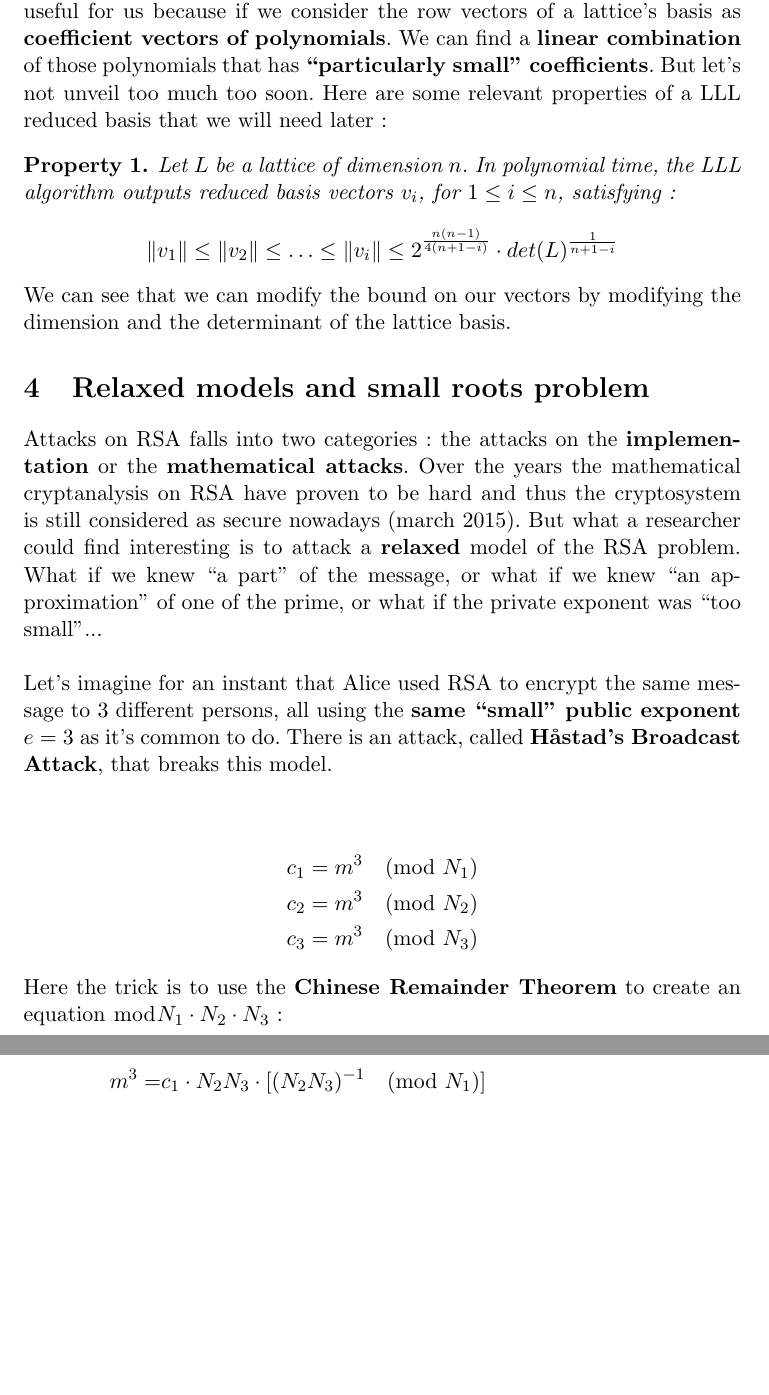
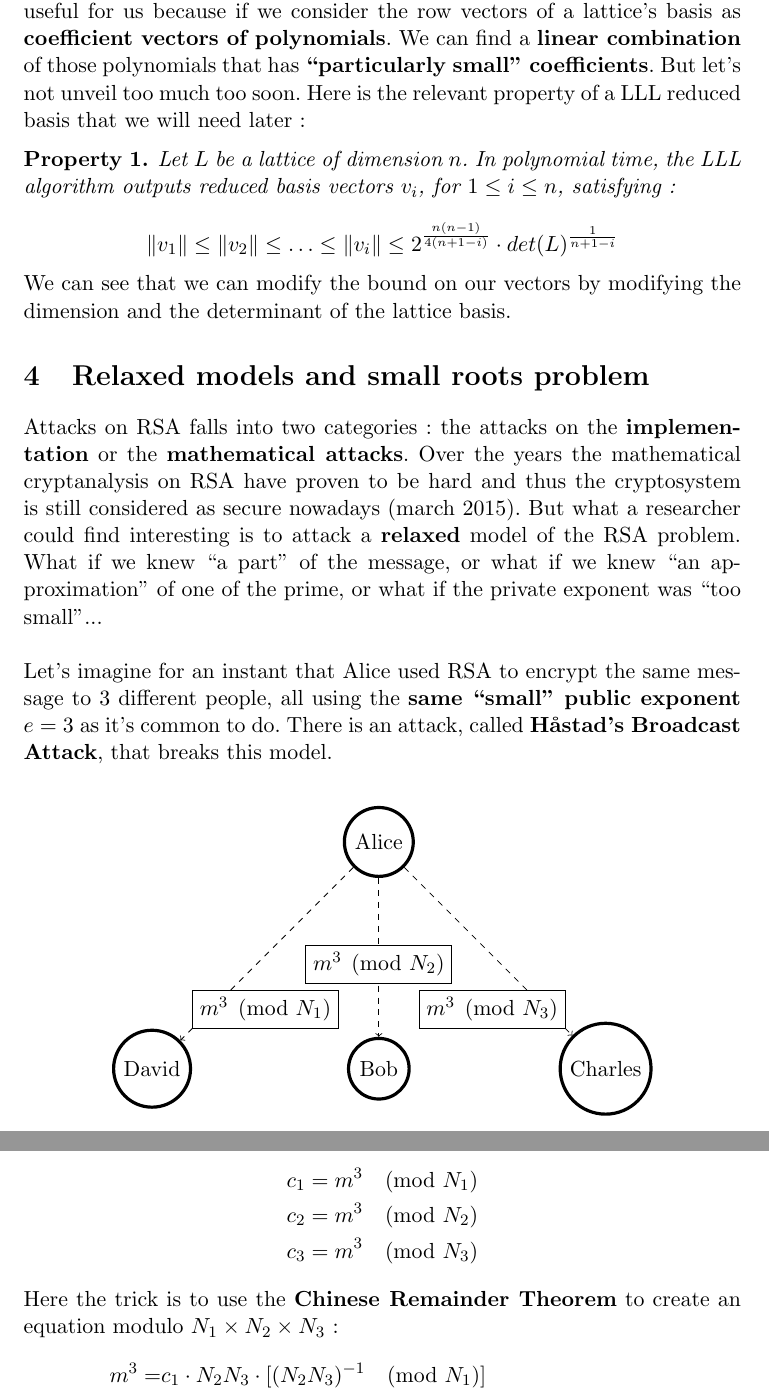
Before and after one commit to mimoo/RSA-and-LLL-attacks, a LaTeX paper (rapport.tex): two parts of pages 6 and 7 of 21, joined at a grey line, cut so that both start at the same text, the shorter picture padded with empty space. Compiled offline with pdfLaTeX.

Commit message:
added diagram for hastad

```diff
--- a/rapport.tex
+++ b/rapport.tex
@@ -342,7 +342,7 @@ We will not see dig into the interals of LLL here, see Chris Peikert's course\ci
 
 \subsection{Wanted properties of LLL}
 
-LLL yields an approximation of the \textbf{Shortest Vector Problem}. This is useful for us because if we consider the row vectors of a lattice's basis as \textbf{coefficient vectors of polynomials}. We can find a \textbf{linear combination} of those polynomials that has \textbf{``particularly small'' coefficients}. But let's not unveil too much too soon. Here are some relevant properties of a LLL reduced basis that we will need later:
+LLL yields an approximation of the \textbf{Shortest Vector Problem}. This is useful for us because if we consider the row vectors of a lattice's basis as \textbf{coefficient vectors of polynomials}. We can find a \textbf{linear combination} of those polynomials that has \textbf{``particularly small'' coefficients}. But let's not unveil too much too soon. Here is the relevant property of a LLL reduced basis that we will need later:
 
 \begin{property}
 Let $L$ be a lattice of dimension $n$. In polynomial time, the LLL algorithm outputs reduced basis vectors $v_i$, for $1 \leq i \leq n$, satisfying:
@@ -356,9 +356,22 @@ We can see that we can modify the bound on our vectors by modifying the dimensio
 
 Attacks on RSA falls into two categories: the attacks on the \textbf{implementation} or the \textbf{mathematical attacks}. Over the years the mathematical cryptanalysis on RSA have proven to be hard and thus the cryptosystem is still considered as secure nowadays (march 2015). But what a researcher could find interesting is to attack a \textbf{relaxed} model of the RSA problem. What if we knew ``a part'' of the message, or what if we knew ``an approximation'' of one of the prime, or what if the private exponent was ``too small''...\\
 
-Let's imagine for an instant that Alice used RSA to encrypt the same message to 3 different persons, all using the \textbf{same ``small'' public exponent} $e = 3$ as it's common to do. There is an attack, called \textbf{Håstad's Broadcast Attack}, that breaks this model.\\
+Let's imagine for an instant that Alice used RSA to encrypt the same message to 3 different people, all using the \textbf{same ``small'' public exponent} $e = 3$ as it's common to do. There is an attack, called \textbf{Håstad's Broadcast Attack}, that breaks this model.\\
 
-% diagram of three messages being encrypted
+\begin{center}
+\begin{tikzpicture}[scale=2]
+\tikzstyle{every node}=[draw, shape=circle, ultra thick];
+\node (D) at (2,2) {Alice};
+\node (A) at (0,0) {David};
+\node (B) at (2,0) {Bob};
+\node (C) at (4,0) {Charles};
+
+\tikzstyle{every node}=[draw,shape=rectangle,solid,fill=white];
+\draw [->,dashed] (D) -- (A) node [above right=10mm] {$m^3 \pmod{N_1}$};
+\draw [->,dashed] (D) -- (B) node [above=15mm] {$m^3 \pmod{N_2}$};
+\draw [->,dashed] (D) -- (C) node [above left=10mm] {$m^3 \pmod{N_3}$};
+\end{tikzpicture}
+\end{center}
 
 \begin{align*}
 	c_1 &= m^3 \pmod{N_1}\\
@@ -366,8 +379,7 @@ Let's imagine for an instant that Alice used RSA to encrypt the same message to
 	c_3 &= m^3 \pmod{N_3}
 \end{align*}
 
-Here the trick is to use the \textbf{Chinese Remainder Theorem} to create an equation $\bmod{N_1 \cdot N_2 \cdot N_3}$:
-
+Here the trick is to use the \textbf{Chinese Remainder Theorem} to create an equation modulo $N_1 \times N_2 \times N_3$:
 \begin{align*}
 	m^3 = &c_1 \cdot N_2 N_3 \cdot [(N_2 N_3)^{-1} \pmod{N_1}] \\
 			 + &c_2 \cdot N_1 N_3 \cdot [(N_1 N_3)^{-1} \pmod{N_2}] \\
```
Also changed, not shown: rapport.pdf, rapport.tex (4 more changed lines).
